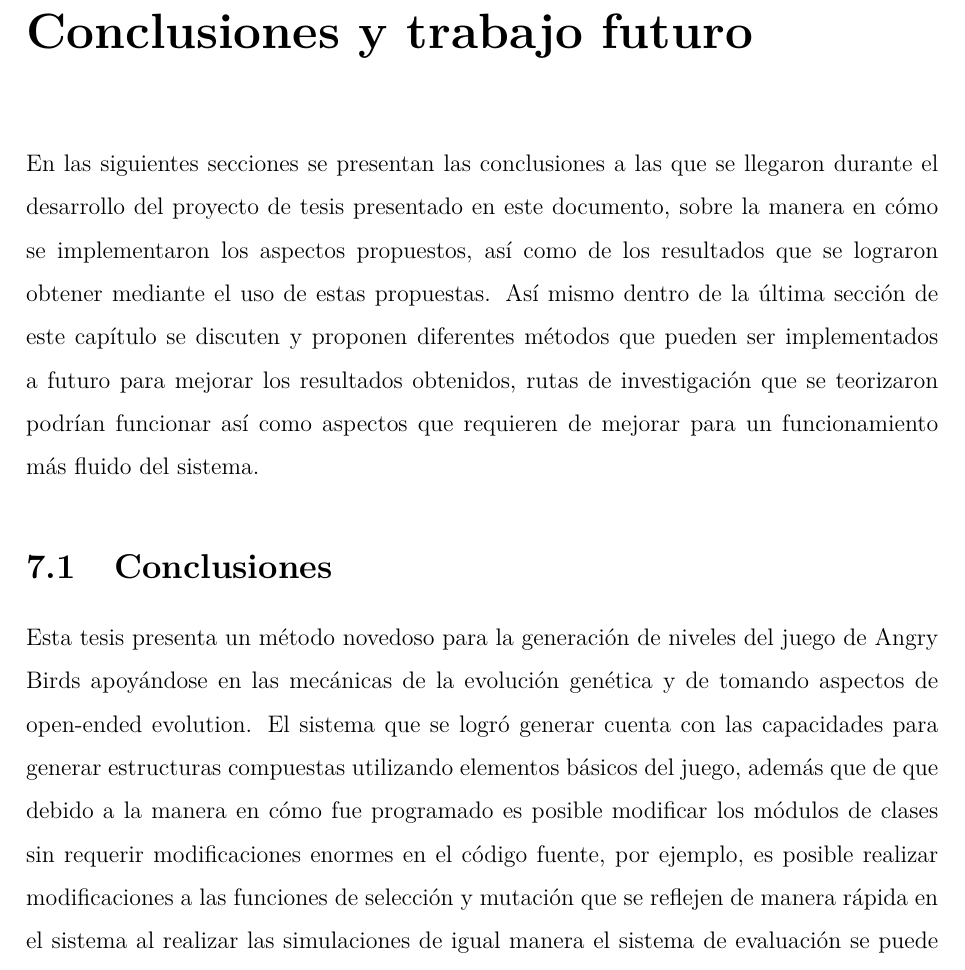
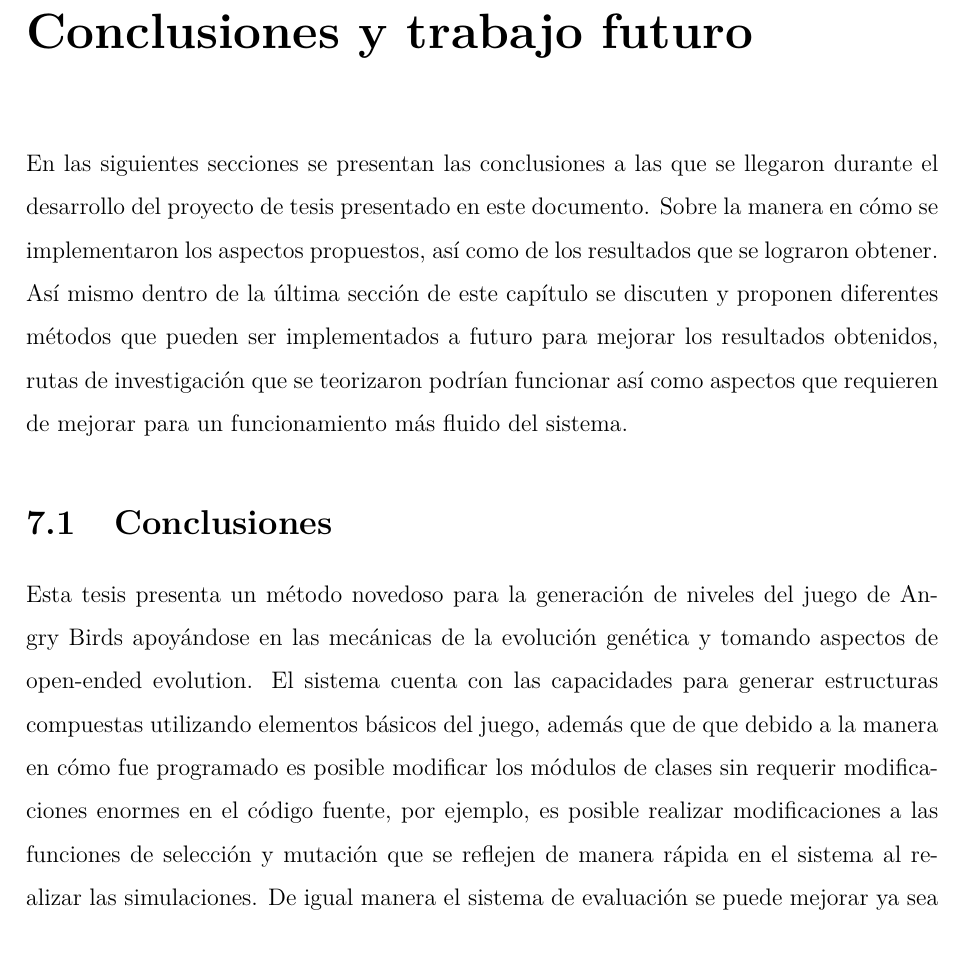
Before and after one commit to JaimeSH/Master-Thesis, a LaTeX thesis (main.tex, which reads chap7.tex): part of page 101 of 140, cut so that both start at the same text. Compiled offline with pdfLaTeX.

Commit message:
Update chap7.tex

```diff
--- a/chap7.tex
+++ b/chap7.tex
@@ -2,10 +2,10 @@
 \label{chapter:conclusions-and-future-work}
 
 En las siguientes secciones se presentan las conclusiones a las que se llegaron
-durante el desarrollo del proyecto de tesis presentado en este documento, sobre
-la manera en cómo se implementaron los aspectos propuestos, así como de los
-resultados que se lograron obtener mediante el uso de estas propuestas. Así
-mismo dentro de la última sección de este capítulo se discuten y proponen
+durante el desarrollo del proyecto de tesis presentado en este documento.
+Sobre la manera en cómo se implementaron los aspectos propuestos, así como de los
+resultados que se lograron obtener. Así mismo dentro de la última sección de
+este capítulo se discuten y proponen
 diferentes métodos que pueden ser implementados a futuro para mejorar los
 resultados obtenidos, rutas de investigación que se teorizaron podrían funcionar
 así como aspectos que requieren de mejorar para un funcionamiento más fluido del
@@ -15,14 +15,14 @@ sistema.
 \label{section:conclusions}
 
 Esta tesis presenta un método novedoso para la generación de niveles del juego de
-Angry Birds apoyándose en las mecánicas de la evolución genética y de tomando
-aspectos de open-ended evolution. El sistema que se logró generar cuenta con las
+Angry Birds apoyándose en las mecánicas de la evolución genética y tomando
+aspectos de open-ended evolution. El sistema cuenta con las
 capacidades para generar estructuras compuestas utilizando elementos básicos del
 juego, además que de que debido a la manera en cómo fue programado es posible
 modificar los módulos de clases sin requerir modificaciones enormes en el código
 fuente, por ejemplo, es posible realizar modificaciones a las funciones de
 selección y mutación que se reflejen de manera rápida en el sistema al realizar
-las simulaciones de igual manera el sistema de evaluación se puede mejorar ya
+las simulaciones. De igual manera el sistema de evaluación se puede mejorar ya
 sea cambiando las métricas de evaluación propuestas o agregando nuevas según sea
 requerido.
 
```
Also changed, not shown: chap7.tex (16 more changed lines).
